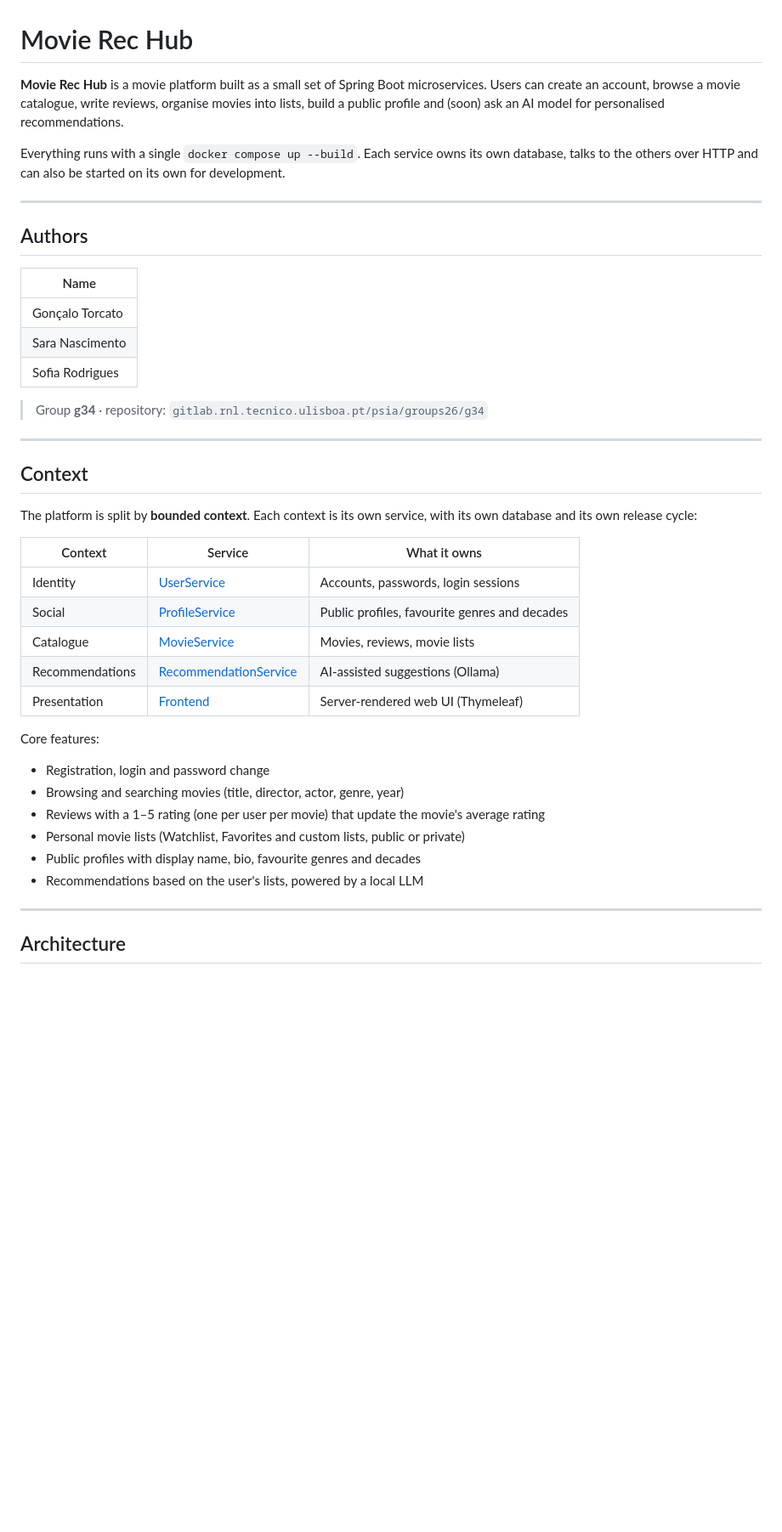
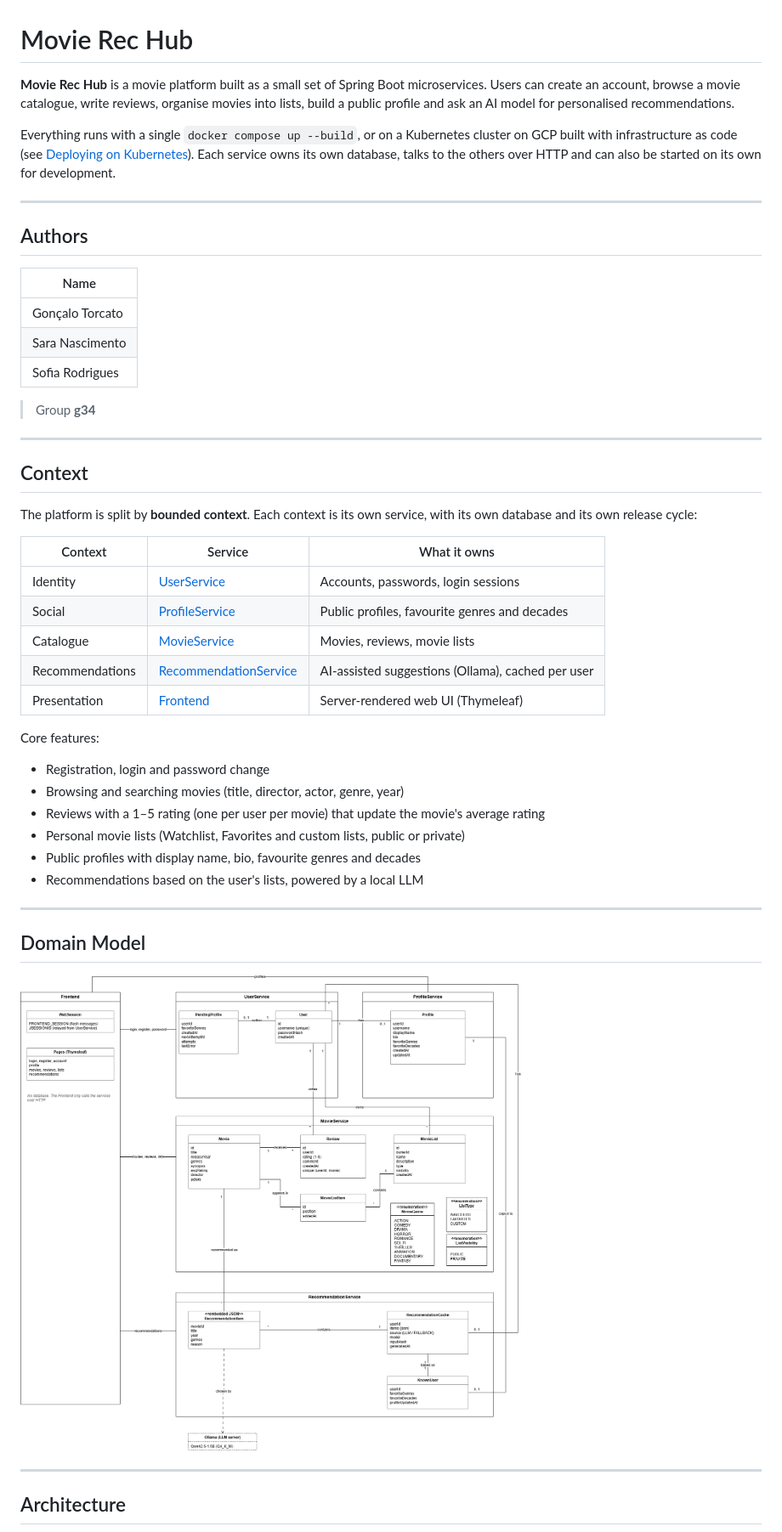
Before and after one commit to sofs-4580/MovieRecHub, a Markdown page: README.md, the part around the change printed below. Shown: that part at 85% size. Rendered like a GitHub page; pictures changed too: DomainModel.png; blank space fills up the shorter version.

```diff
--- a/README.md
+++ b/README.md
@@ -1,8 +1,8 @@
 # Movie Rec Hub
 
-**Movie Rec Hub** is a movie platform built as a small set of Spring Boot microservices. Users can create an account, browse a movie catalogue, write reviews, organise movies into lists, build a public profile and (soon) ask an AI model for personalised recommendations.
+**Movie Rec Hub** is a movie platform built as a small set of Spring Boot microservices. Users can create an account, browse a movie catalogue, write reviews, organise movies into lists, build a public profile and ask an AI model for personalised recommendations.
 
-Everything runs with a single `docker compose up --build`. Each service owns its own database, talks to the others over HTTP and can also be started on its own for development.
+Everything runs with a single `docker compose up --build`, or on a Kubernetes cluster on GCP built with infrastructure as code (see [Deploying on Kubernetes](#deploying-on-kubernetes-gcp)). Each service owns its own database, talks to the others over HTTP and can also be started on its own for development.
 
 ---
 
@@ -14,7 +14,7 @@ Everything runs with a single `docker compose up --build`. Each service owns its
 | Sara Nascimento |
 | Sofia Rodrigues |
 
-> Group **g34** · repository: `gitlab.rnl.tecnico.ulisboa.pt/psia/groups26/g34`
+> Group **g34**
 
 ---
 
@@ -27,7 +27,7 @@ The platform is split by **bounded context**. Each context is its own service, w
 | Identity | [UserService](UserService/README.md) | Accounts, passwords, login sessions |
 | Social | [ProfileService](ProfileService/README.md) | Public profiles, favourite genres and decades |
 | Catalogue | [MovieService](MovieService/README.md) | Movies, reviews, movie lists |
-| Recommendations | [RecommendationService](RecommendationService/README.md) | AI-assisted suggestions (Ollama) |
+| Recommendations | [RecommendationService](RecomendationService/README.md) | AI-assisted suggestions (Ollama), cached per user |
 | Presentation | [Frontend](Frontend/README.md) | Server-rendered web UI (Thymeleaf) |
 
 Core features:
@@ -38,6 +38,13 @@ Core features:
 - Public profiles with display name, bio, favourite genres and decades
 - Recommendations based on the user's lists, powered by a local LLM
 
+
+---
+
+## Domain Model
+
+![Domain Model](DomainModel.png)
+
 ---
 
 ## Architecture
```
Also changed, not shown: other parts of README.md (+73 -60 lines), 1 other file.
